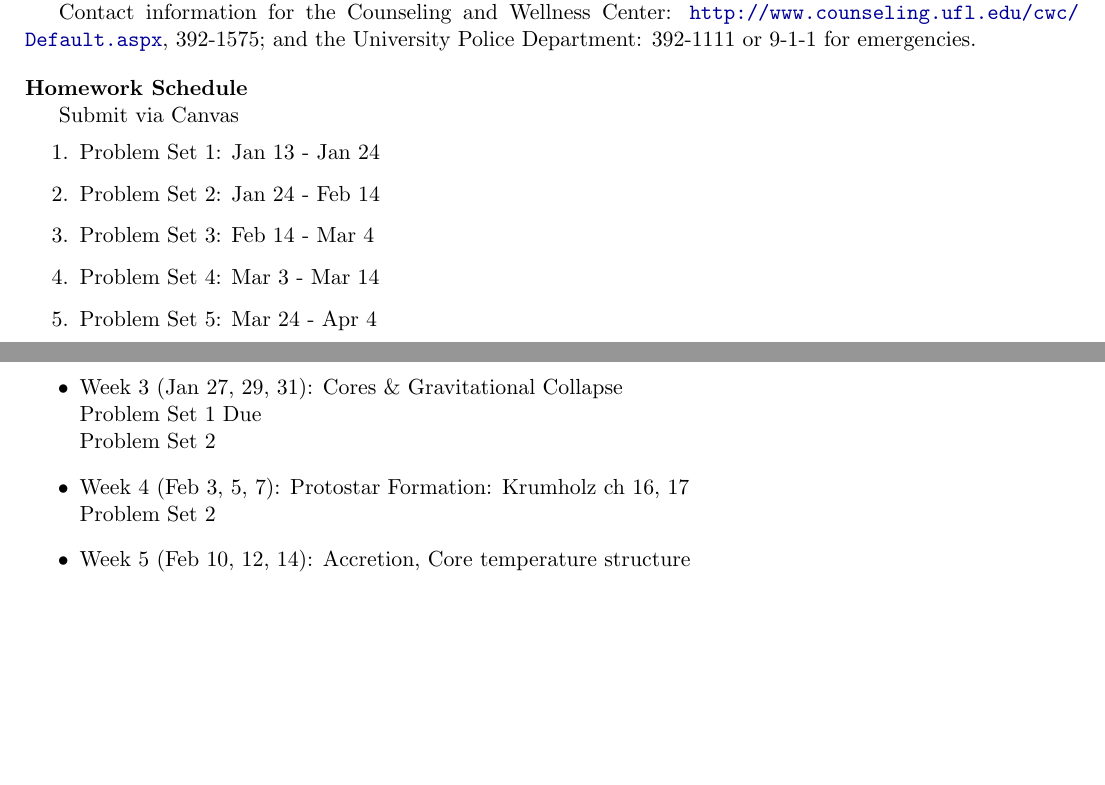
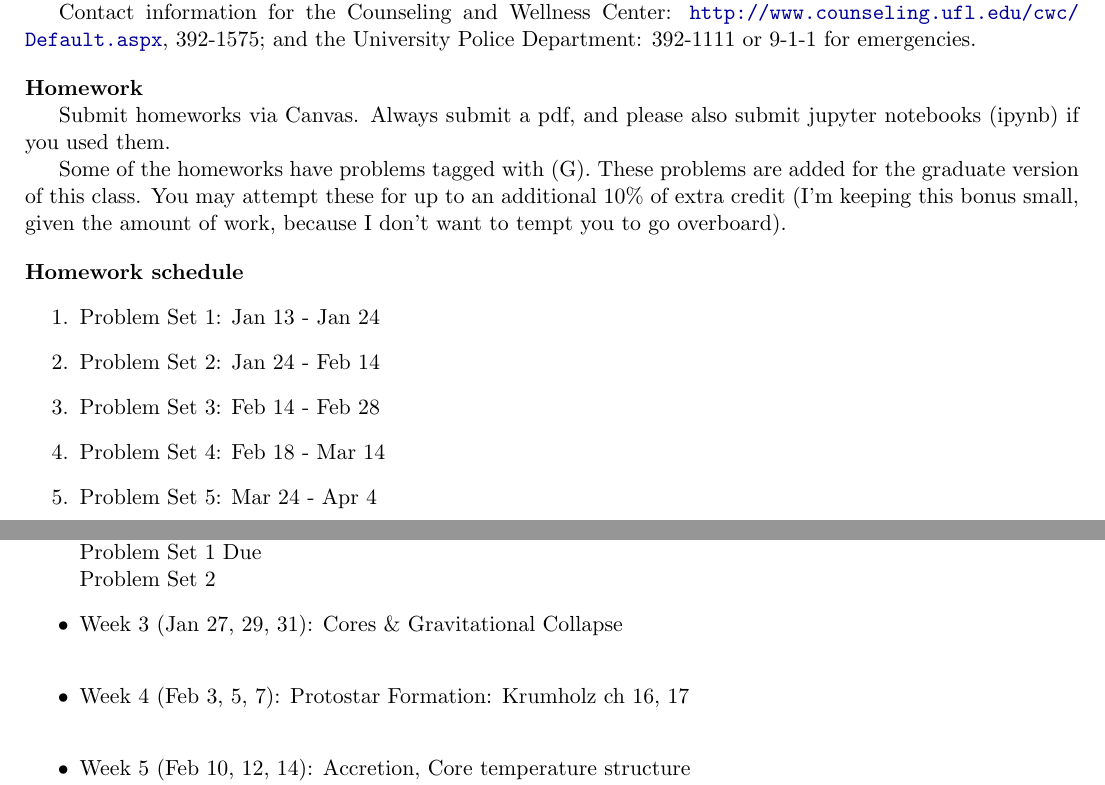
Before and after one commit to keflavich/StarFormationClass, a LaTeX document (2025/syllabus2025_spring4930/ast4930_starformation_Spring2025.tex): two parts of pages 4 and 5 of 9 before the commit and two parts of pages 4 and 5 of 10 after it, joined at a grey line, cut so that both start at the same text, the shorter picture padded with empty space. Compiled offline with pdfLaTeX.

Commit message:
syllabus and problems

```diff
--- a/2025/syllabus2025_spring4930/ast4930_starformation_Spring2025.tex
+++ b/2025/syllabus2025_spring4930/ast4930_starformation_Spring2025.tex
@@ -11,7 +11,7 @@
 \definecolor{darkred}{rgb}{.7,0,0}
 \definecolor{darkgreen}{rgb}{0,.6,0}
 \definecolor{red}{rgb}{.98,0,0}
-\usepackage[colorlinks,pagebackref,pdfusetitle,urlcolor=darkblue,citecolor=darkblue,linkcolor=darkred,bookmarksnumbered,plainpages=false,pdflang=en-US,pdftitle=AST7939_syllabus_spring2024]{hyperref}
+\usepackage[colorlinks,pagebackref,pdfusetitle,urlcolor=darkblue,citecolor=darkblue,linkcolor=darkred,bookmarksnumbered,plainpages=false,pdflang=en-US,pdftitle=AST4930_syllabus2025_spring4930]{hyperref}
 \renewcommand{\thefootnote}{\fnsymbol{footnote}}
 
 \pagestyle{fancyplain}
@@ -64,7 +64,7 @@ columns=flexible,                       % Column format
 morekeywords={__global__, __device__},  % CUDA specific keywords
 }
 
-\title{AST 7939: Star Formation, Spring 2024}
+\title{AST 4930: Star Formation, Spring 2025}
 
 %%%%%%%%%%%%%%%%%%%%%%%%%%%%%%%%%%%%
 \begin{document}
@@ -366,14 +366,22 @@ Police Department: 392-1111 or 9-1-1 for emergencies.
 
 
 \vskip.15in
-\noindent\textbf{Homework Schedule}
+\noindent\textbf{Homework}
 
-Submit via Canvas
+Submit homeworks via Canvas.  Always submit a pdf, and please also submit jupyter notebooks (ipynb) if you used them.
+
+Some of the homeworks have problems tagged with (G).
+These problems are added for the graduate version of this class.
+You may attempt these for up to an additional 10\% of extra credit
+ (I'm keeping this bonus small, given the amount of work, because I don't want to tempt you to go overboard).
+
+\vskip.15in
+\noindent\textbf{Homework schedule}
 \begin{enumerate}
     \item Problem Set 1: Jan 13 - Jan 24
     \item Problem Set 2: Jan 24 - Feb 14
-    \item Problem Set 3: Feb 14 - Mar 4
-    \item Problem Set 4: Mar 3  - Mar 14
+    \item Problem Set 3: Feb 14 - Feb 28
+    \item Problem Set 4: Feb 18 - Mar 14
     \item Problem Set 5: Mar 24 - Apr 4
 \end{enumerate}
 
@@ -388,13 +396,12 @@ Dates are Monday of the week; we meet M/W/F
     \item Week 1 (Jan 13, 15, 17): Syllabus, meta-discussion, molecular clouds \& gravitational collapse (Krumholz Ch 6) \\
         Problem Set 1
     \item Week 2 (Jan 22, 24): Molecular Clouds \& Gravitational Collapse: Krumholz Ch 6, Megeath lecture 7  \\
-    \item Week 3 (Jan 27, 29, 31): Cores \& Gravitational Collapse  \\
         Problem Set 1 Due \\
         Problem Set 2
+    \item Week 3 (Jan 27, 29, 31): Cores \& Gravitational Collapse  \\
     \item Week 4 (Feb 3, 5, 7): Protostar Formation: Krumholz ch 16, 17  \\
-        Problem Set 2
     \item Week 5 (Feb 10, 12, 14): Accretion, Core temperature structure \\
-    \item Week 6 (Feb 17, 19, 21): Protostellar evolution tracks \\
         Problem Set 2 due\\
         Problem Set 3
+    \item Week 6 (Feb 17, 19, 21): Protostellar evolution tracks \\
     \item Week 7 (Feb 24, 26, 28): Disks \\
```
Also changed, not shown: 2025/syllabus2025_spring4930/ast4930_starformation_Spring2025.tex (4 more changed lines).
